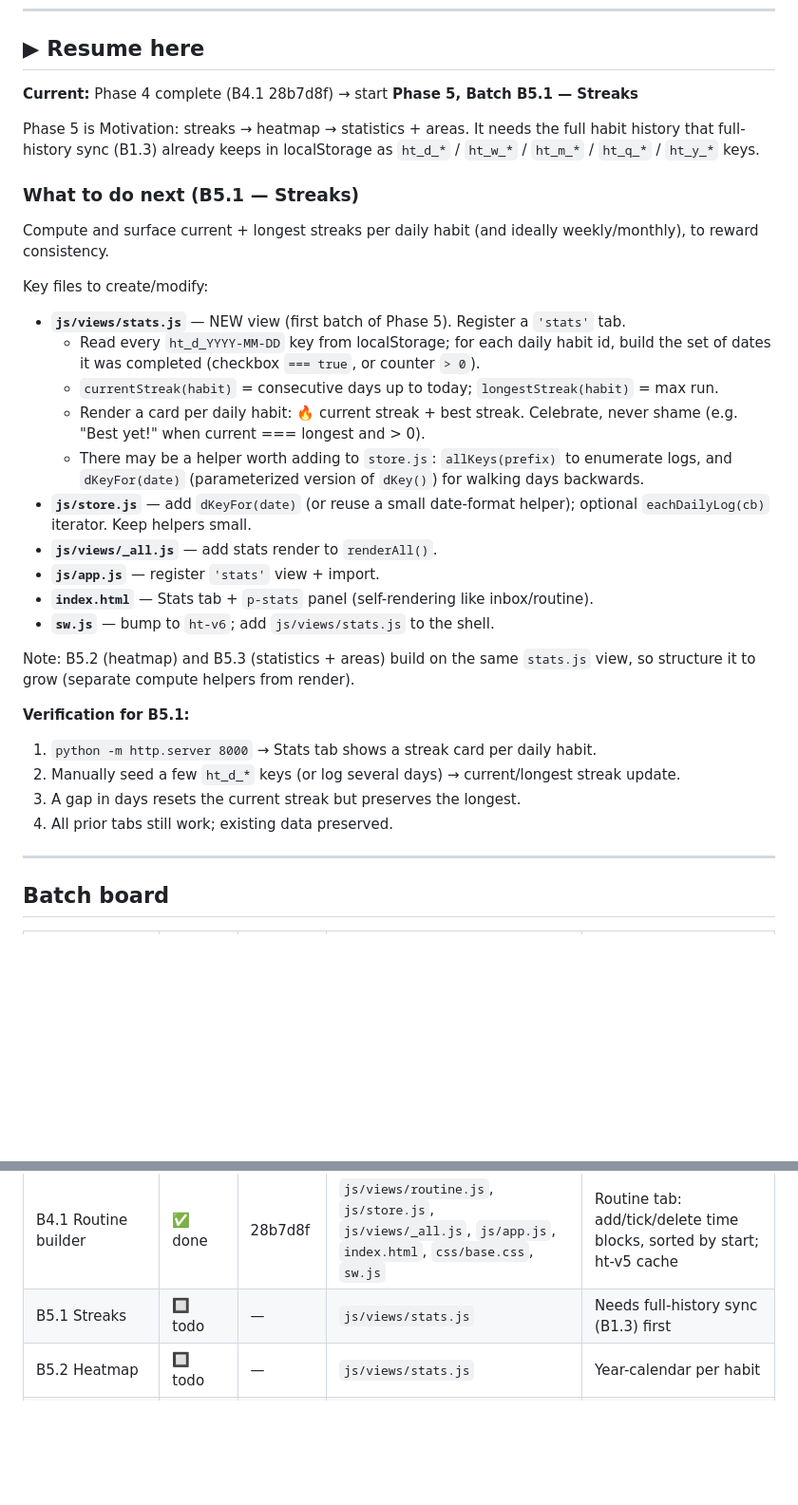
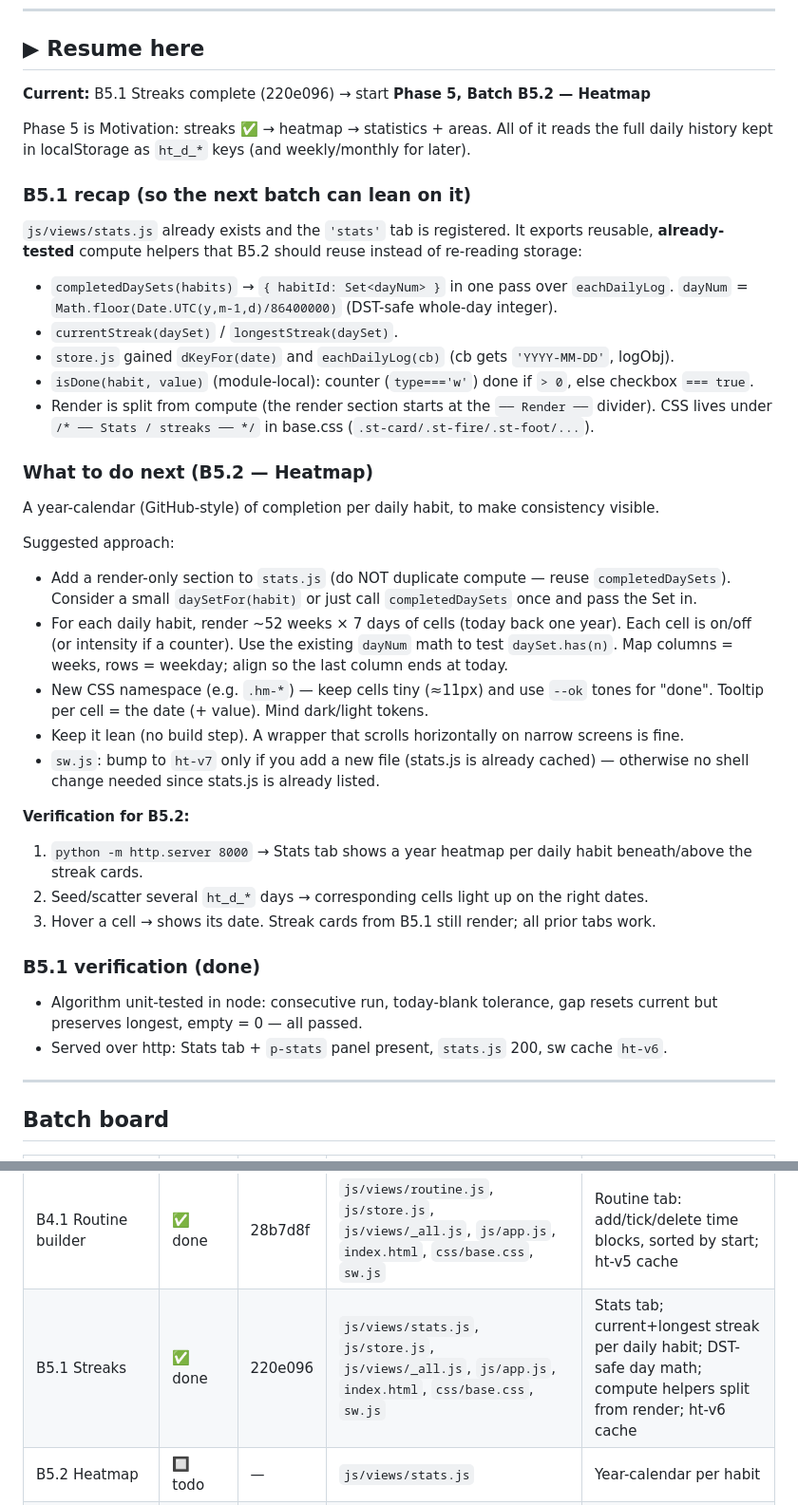
Before and after one commit to Aravindsreeni/habit-tracker, a Markdown page: progress.md, 2 parts joined by grey strips. Shown at 95% size. Drawn GitHub-style; blank space fills up the shorter version.

Commit message:
docs(progress): mark B5.1 done (220e096); set resume to B5.2 heatmap
Co-Authored-By: Claude Opus 4.8 <noreply@anthropic.com>

```diff
--- a/progress.md
+++ b/progress.md
@@ -6,41 +6,49 @@
 
 ## ▶ Resume here
 
-**Current:** Phase 4 complete (B4.1 28b7d8f) → start **Phase 5, Batch B5.1 — Streaks**
+**Current:** B5.1 Streaks complete (220e096) → start **Phase 5, Batch B5.2 — Heatmap**
 
-Phase 5 is Motivation: streaks → heatmap → statistics + areas. It needs the full habit
-history that full-history sync (B1.3) already keeps in localStorage as `ht_d_*` / `ht_w_*` /
-`ht_m_*` / `ht_q_*` / `ht_y_*` keys.
+Phase 5 is Motivation: streaks ✅ → heatmap → statistics + areas. All of it reads the full
+daily history kept in localStorage as `ht_d_*` keys (and weekly/monthly for later).
 
-### What to do next (B5.1 — Streaks)
+### B5.1 recap (so the next batch can lean on it)
 
-Compute and surface current + longest streaks per daily habit (and ideally weekly/monthly),
-to reward consistency.
+`js/views/stats.js` already exists and the `'stats'` tab is registered. It exports reusable,
+**already-tested** compute helpers that B5.2 should reuse instead of re-reading storage:
+- `completedDaySets(habits)` → `{ habitId: Set<dayNum> }` in one pass over `eachDailyLog`.
+  `dayNum` = `Math.floor(Date.UTC(y,m-1,d)/86400000)` (DST-safe whole-day integer).
+- `currentStreak(daySet)` / `longestStreak(daySet)`.
+- `store.js` gained `dKeyFor(date)` and `eachDailyLog(cb)` (cb gets `'YYYY-MM-DD'`, logObj).
+- `isDone(habit, value)` (module-local): counter (`type==='w'`) done if `> 0`, else checkbox `=== true`.
+- Render is split from compute (the render section starts at the `── Render ──` divider).
+  CSS lives under `/* ── Stats / streaks ── */` in base.css (`.st-card/.st-fire/.st-foot/...`).
 
-Key files to create/modify:
-- **`js/views/stats.js`** — NEW view (first batch of Phase 5). Register a `'stats'` tab.
-  - Read every `ht_d_YYYY-MM-DD` key from localStorage; for each daily habit id, build the
-    set of dates it was completed (checkbox `=== true`, or counter `> 0`).
-  - `currentStreak(habit)` = consecutive days up to today; `longestStreak(habit)` = max run.
-  - Render a card per daily habit: 🔥 current streak + best streak. Celebrate, never shame
-    (e.g. "Best yet!" when current === longest and > 0).
-  - There may be a helper worth adding to `store.js`: `allKeys(prefix)` to enumerate logs,
-    and `dKeyFor(date)` (parameterized version of `dKey()`) for walking days backwards.
-- **`js/store.js`** — add `dKeyFor(date)` (or reuse a small date-format helper); optional
-  `eachDailyLog(cb)` iterator. Keep helpers small.
-- **`js/views/_all.js`** — add stats render to `renderAll()`.
-- **`js/app.js`** — register `'stats'` view + import.
-- **`index.html`** — Stats tab + `p-stats` panel (self-rendering like inbox/routine).
-- **`sw.js`** — bump to `ht-v6`; add `js/views/stats.js` to the shell.
+### What to do next (B5.2 — Heatmap)
 
-Note: B5.2 (heatmap) and B5.3 (statistics + areas) build on the same `stats.js` view,
-so structure it to grow (separate compute helpers from render).
+A year-calendar (GitHub-style) of completion per daily habit, to make consistency visible.
 
-**Verification for B5.1:**
-1. `python -m http.server 8000` → Stats tab shows a streak card per daily habit.
-2. Manually seed a few `ht_d_*` keys (or log several days) → current/longest streak update.
-3. A gap in days resets the current streak but preserves the longest.
-4. All prior tabs still work; existing data preserved.
+Suggested approach:
+- Add a render-only section to `stats.js` (do NOT duplicate compute — reuse `completedDaySets`).
+  Consider a small `daySetFor(habit)` or just call `completedDaySets` once and pass the Set in.
+- For each daily habit, render ~52 weeks × 7 days of cells (today back one year). Each cell is
+  on/off (or intensity if a counter). Use the existing `dayNum` math to test `daySet.has(n)`.
+  Map columns = weeks, rows = weekday; align so the last column ends at today.
+- New CSS namespace (e.g. `.hm-*`) — keep cells tiny (≈11px) and use `--ok` tones for "done".
+  Tooltip per cell = the date (+ value). Mind dark/light tokens.
+- Keep it lean (no build step). A wrapper that scrolls horizontally on narrow screens is fine.
+- `sw.js`: bump to `ht-v7` only if you add a new file (stats.js is already cached) — otherwise
+  no shell change needed since stats.js is already listed.
+
+**Verification for B5.2:**
+1. `python -m http.server 8000` → Stats tab shows a year heatmap per daily habit beneath/above
+   the streak cards.
+2. Seed/scatter several `ht_d_*` days → corresponding cells light up on the right dates.
+3. Hover a cell → shows its date. Streak cards from B5.1 still render; all prior tabs work.
+
+### B5.1 verification (done)
+- Algorithm unit-tested in node: consecutive run, today-blank tolerance, gap resets current but
+  preserves longest, empty = 0 — all passed.
+- Served over http: Stats tab + `p-stats` panel present, `stats.js` 200, sw cache `ht-v6`.
 
 ---
 
@@ -59,7 +67,7 @@ so structure it to grow (separate compute helpers from render).
 | B3.1 Quarterly + Yearly | ✅ done | c7496d1 | `js/views/quarterly.js`, `js/views/yearly.js`, `js/store.js`, `js/views/notes.js`, `js/views/_all.js`, `js/app.js`, `index.html`, `sw.js` | Quarterly + Yearly tabs; counter-to-target reusing weekly/monthly pattern; ht-v4 cache |
 | B3.2 Goal linking | ✅ done | 767dd58 | `js/store.js`, `js/views/quarterly.js`, `js/views/yearly.js`, `index.html`, `css/base.css` | Quarterly/yearly goals optionally link to a lower-period habit; progress rolled up (read-only) over the current quarter/year |
 | B4.1 Routine builder | ✅ done | 28b7d8f | `js/views/routine.js`, `js/store.js`, `js/views/_all.js`, `js/app.js`, `index.html`, `css/base.css`, `sw.js` | Routine tab: add/tick/delete time blocks, sorted by start; ht-v5 cache |
-| B5.1 Streaks | 🔲 todo | — | `js/views/stats.js` | Needs full-history sync (B1.3) first |
+| B5.1 Streaks | ✅ done | 220e096 | `js/views/stats.js`, `js/store.js`, `js/views/_all.js`, `js/app.js`, `index.html`, `css/base.css`, `sw.js` | Stats tab; current+longest streak per daily habit; DST-safe day math; compute helpers split from render; ht-v6 cache |
 | B5.2 Heatmap | 🔲 todo | — | `js/views/stats.js` | Year-calendar per habit |
 | B5.3 Statistics + Areas | 🔲 todo | — | `js/views/stats.js`, `js/store.js` | Completion rates + categories |
 | B6.1 Daily Journal | 🔲 todo | — | `js/views/journal.js` | 10:1:2 limits; history view |
```
